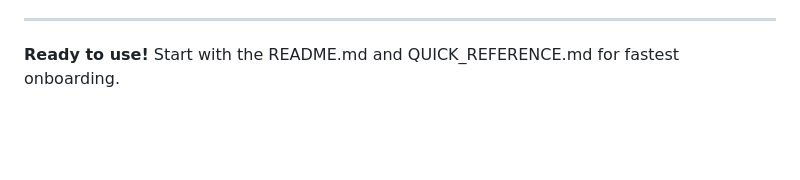
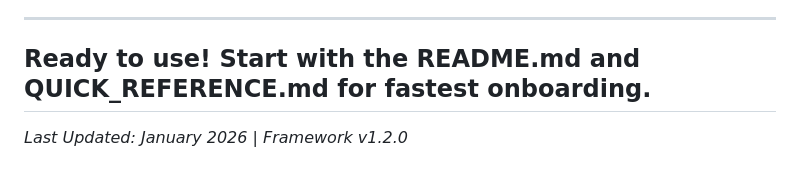
Before and after one commit to Bralabee/fabric_data_quality, a Markdown page: docs/PROJECT_SUMMARY.md, the part around the change. GitHub-like rendering; blank space fills up the shorter version.

```diff
--- a/docs/PROJECT_SUMMARY.md
+++ b/docs/PROJECT_SUMMARY.md
@@ -296,3 +296,5 @@ After implementing this framework, you can expect:
 ---
 
 **Ready to use!** Start with the README.md and QUICK_REFERENCE.md for fastest onboarding.
+---
+*Last Updated: January 2026 | Framework v1.2.0*
```
Also changed, not shown: .github/COPILOT.md (+9 -9 lines).
